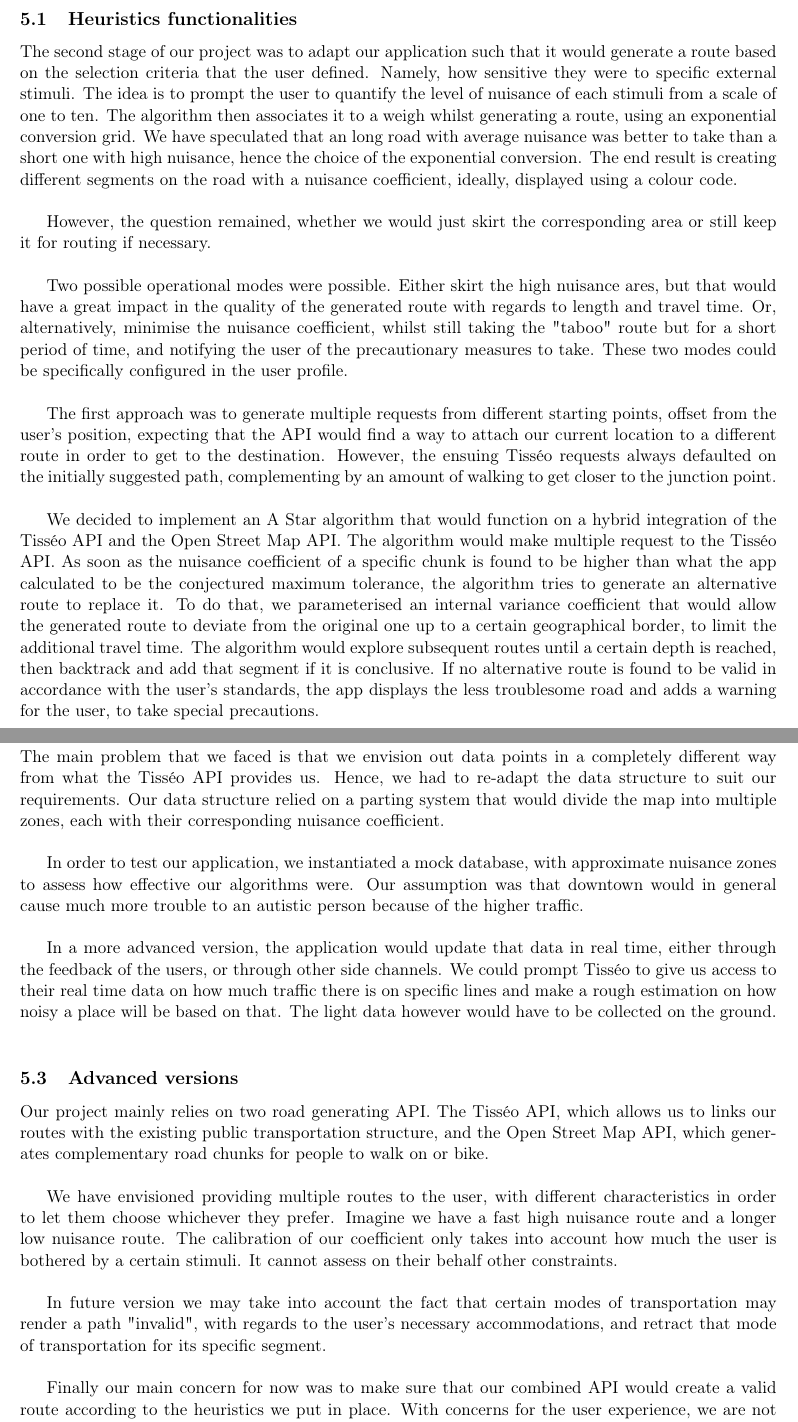
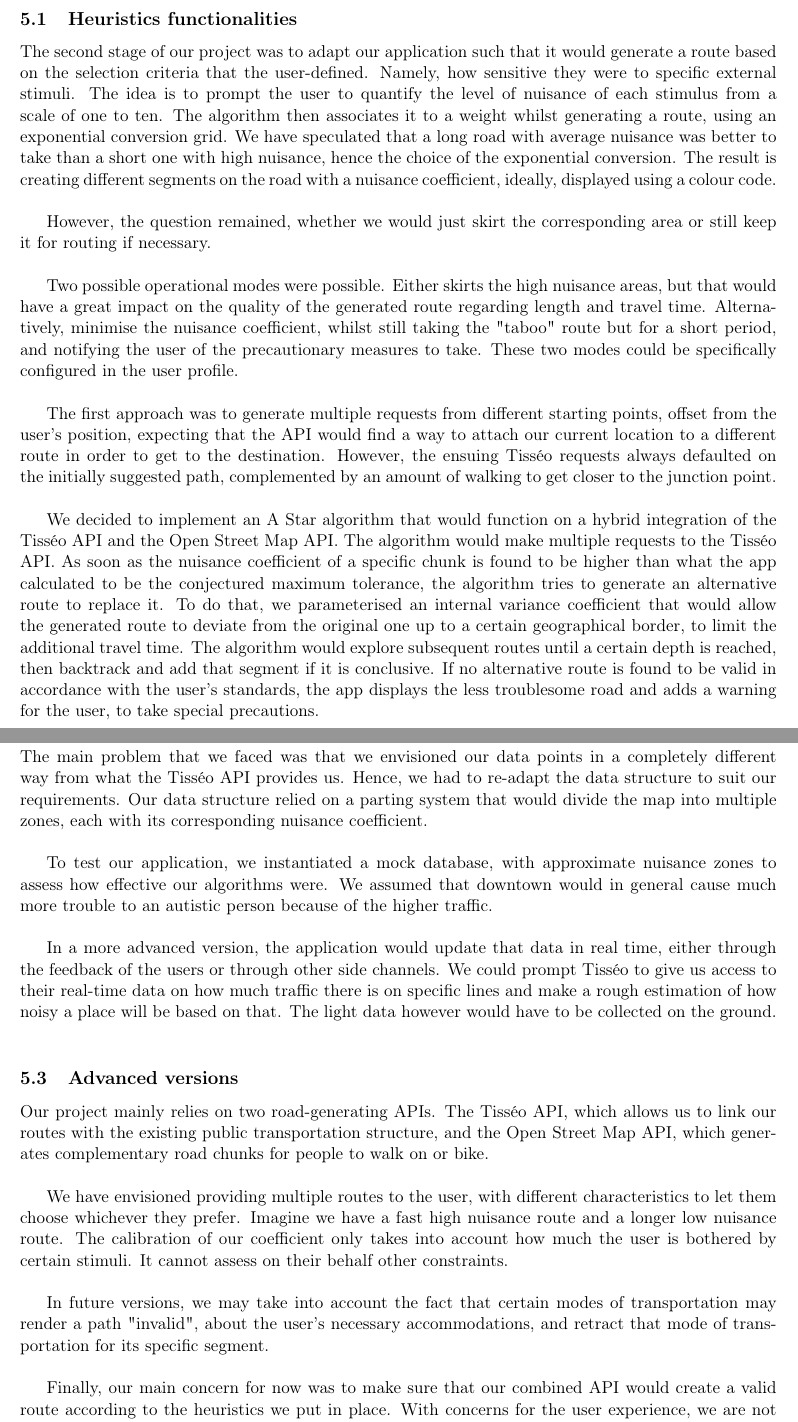
Before and after one commit to Mobilite-des-personnes-TSA/rapport, a LaTeX document (main.tex, which reads content/5.part.tex): two parts of pages 17 and 18 of 24, joined at a grey line, cut so that both start at the same text. Compiled offline with pdfLaTeX.

Commit message:
Update 5.part.tex

```diff
--- a/content/5.part.tex
+++ b/content/5.part.tex
@@ -1,41 +1,41 @@
 \section{Adaptating heuristics}
 \subsection{Heuristics functionalities}
 
-The second stage of our project was to adapt our application such that it would generate a route based on the selection criteria that the user defined. Namely, how sensitive they were to specific external stimuli. The idea is to prompt the user to quantify the level of nuisance of each stimuli from a scale of one to ten. The algorithm then associates it to a weigh whilst generating a route, using an exponential conversion grid. We have speculated that an long road with average nuisance was better to take than a short one with high nuisance, hence the choice of the exponential conversion. The end result is creating different segments on the road with a nuisance coefficient, ideally, displayed using a colour code.
+The second stage of our project was to adapt our application such that it would generate a route based on the selection criteria that the user-defined. Namely, how sensitive they were to specific external stimuli. The idea is to prompt the user to quantify the level of nuisance of each stimulus from a scale of one to ten. The algorithm then associates it to a weight whilst generating a route, using an exponential conversion grid. We have speculated that a long road with average nuisance was better to take than a short one with high nuisance, hence the choice of the exponential conversion. The result is creating different segments on the road with a nuisance coefficient, ideally, displayed using a colour code.
 \newline
 
 However, the question remained, whether we would just skirt the corresponding area or still keep it for routing if necessary.
 \newline
 
-Two possible operational modes were possible. Either skirt the high nuisance ares, but that would have a great impact in the quality of the generated route with regards to length and travel time. Or, alternatively, minimise the nuisance coefficient, whilst still taking the "taboo" route but for a short period of time, and notifying the user of the precautionary measures to take. These two modes could be specifically configured in the user profile.
+Two possible operational modes were possible. Either skirts the high nuisance areas, but that would have a great impact on the quality of the generated route regarding length and travel time. Alternatively, minimise the nuisance coefficient, whilst still taking the "taboo" route but for a short period, and notifying the user of the precautionary measures to take. These two modes could be specifically configured in the user profile.
 \newline
 
-The first approach was to generate multiple requests from different starting points, offset from the user's position, expecting that the API would find a way to attach our current location to a different route in order to get to the destination. However, the ensuing Tisséo requests always defaulted on the initially suggested path, complementing by an amount of walking to get closer to the junction point.
+The first approach was to generate multiple requests from different starting points, offset from the user's position, expecting that the API would find a way to attach our current location to a different route in order to get to the destination. However, the ensuing Tisséo requests always defaulted on the initially suggested path, complemented by an amount of walking to get closer to the junction point.
 \newline
 
-We decided to implement an A Star algorithm that would function on a hybrid integration of the Tisséo API and the Open Street Map API. The algorithm would make multiple request to the Tisséo API. As soon as the nuisance coefficient of a specific chunk is found to be higher than what the app calculated to be the conjectured maximum tolerance, the algorithm tries to generate an alternative route to replace it. To do that, we parameterised an internal variance coefficient that would allow the generated route to deviate from the original one up to a certain geographical border, to limit the additional travel time. The algorithm would explore subsequent routes until a certain depth is reached, then backtrack and add that segment if it is conclusive. If no alternative route is found to be valid in accordance with the user's standards, the app displays the less troublesome road and adds a warning for the user, to take special precautions.
+We decided to implement an A Star algorithm that would function on a hybrid integration of the Tisséo API and the Open Street Map API. The algorithm would make multiple requests to the Tisséo API. As soon as the nuisance coefficient of a specific chunk is found to be higher than what the app calculated to be the conjectured maximum tolerance, the algorithm tries to generate an alternative route to replace it. To do that, we parameterised an internal variance coefficient that would allow the generated route to deviate from the original one up to a certain geographical border, to limit the additional travel time. The algorithm would explore subsequent routes until a certain depth is reached, then backtrack and add that segment if it is conclusive. If no alternative route is found to be valid in accordance with the user's standards, the app displays the less troublesome road and adds a warning for the user, to take special precautions.
 
 \newpage
 \subsection{Data Recollection}
 
-The main problem that we faced is that we envision out data points in a completely different way from what the Tisséo API provides us. Hence, we had to re-adapt the data structure to suit our requirements. Our data structure relied on a parting system that would divide the map into multiple zones, each with their corresponding nuisance coefficient.
+The main problem that we faced was that we envisioned our data points in a completely different way from what the Tisséo API provides us. Hence, we had to re-adapt the data structure to suit our requirements. Our data structure relied on a parting system that would divide the map into multiple zones, each with its corresponding nuisance coefficient.
 \newline
 
-In order to test our application, we instantiated a mock database, with approximate nuisance zones to assess how effective our algorithms were. Our assumption was that downtown would in general cause much more trouble to an autistic person because of the higher traffic.
+To test our application, we instantiated a mock database, with approximate nuisance zones to assess how effective our algorithms were. We assumed that downtown would in general cause much more trouble to an autistic person because of the higher traffic.
 \newline
 
-In a more advanced version, the application would update that data in real time, either through the feedback of the users, or through other side channels. We could prompt Tisséo to give us access to their real time data on how much traffic there is on specific lines and make a rough estimation on how noisy a place will be based on that. The light data however would have to be collected on the ground.
+In a more advanced version, the application would update that data in real time, either through the feedback of the users or through other side channels. We could prompt Tisséo to give us access to their real-time data on how much traffic there is on specific lines and make a rough estimation of how noisy a place will be based on that. The light data however would have to be collected on the ground.
 \newline
 
 \subsection{Advanced versions}
 
-Our project mainly relies on two road generating API. The Tisséo API, which allows us to links our routes with the existing public transportation structure, and the Open Street Map API, which generates complementary road chunks for people to walk on or bike.
+Our project mainly relies on two road-generating APIs. The Tisséo API, which allows us to link our routes with the existing public transportation structure, and the Open Street Map API, which generates complementary road chunks for people to walk on or bike.
 \newline
 
-We have envisioned providing multiple routes to the user, with different characteristics in order to let them choose whichever they prefer. Imagine we have a fast high nuisance route and a longer low nuisance route. The calibration of our coefficient only takes into account how much the user is bothered by a certain stimuli. It cannot assess on their behalf other constraints.
+We have envisioned providing multiple routes to the user, with different characteristics to let them choose whichever they prefer. Imagine we have a fast high nuisance route and a longer low nuisance route. The calibration of our coefficient only takes into account how much the user is bothered by certain stimuli. It cannot assess on their behalf other constraints.
 \newline
 
-In future version we may take into account the fact that certain modes of transportation may render a path "invalid", with regards to the user's necessary accommodations, and retract that mode of transportation for its specific segment.
+In future versions, we may take into account the fact that certain modes of transportation may render a path "invalid", about the user's necessary accommodations, and retract that mode of transportation for its specific segment.
 \newline
 
-Finally our main concern for now was to make sure that our combined API would create a valid route according to the heuristics we put in place. With concerns for the user experience, we are not able to see if the coefficients we chose to assess really mirror the sensory experience of autistic people. In a deployed beta version, we may implement a feedback system, to calibrate our coefficient based on how turbulent the travel was for the user.
+Finally, our main concern for now was to make sure that our combined API would create a valid route according to the heuristics we put in place. With concerns for the user experience, we are not able to see if the coefficients we chose to assess mirror the sensory experience of autistic people. In a deployed beta version, we may implement a feedback system, to calibrate our coefficient based on how turbulent the travel was for the user.
```
